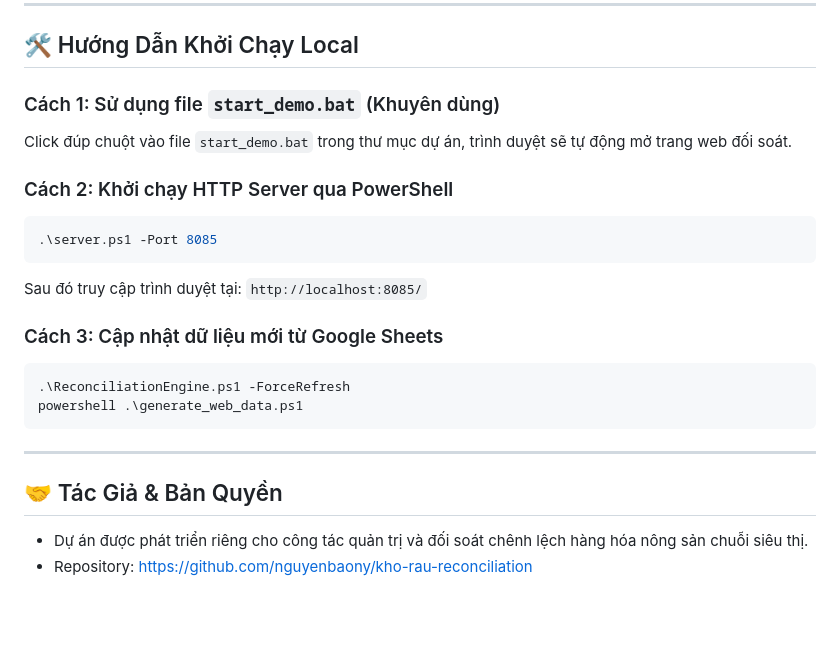
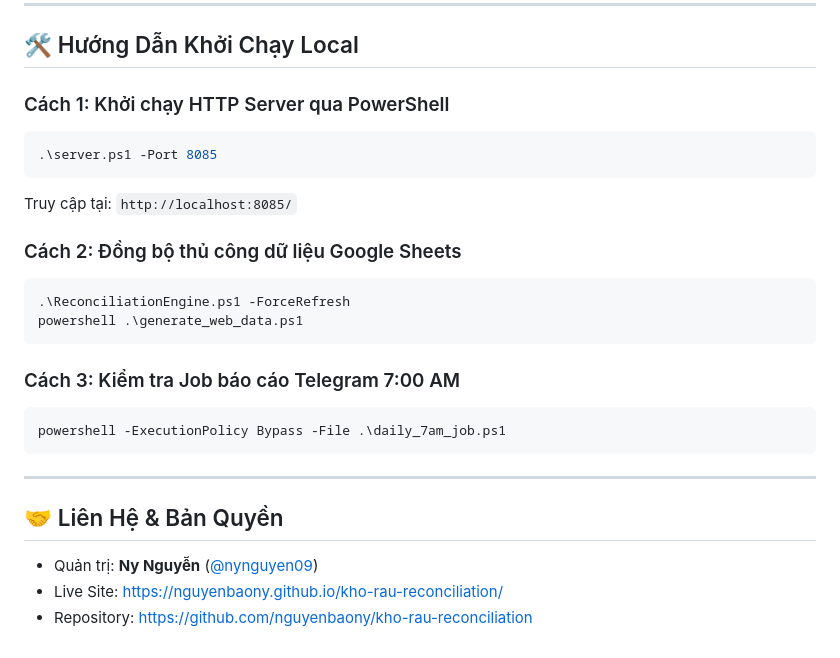
Before and after one commit to nguyenbaony/kho-rau-reconciliation, a Markdown page: README.md, the part around one of its changes. Drawn GitHub-style; blank space fills up the shorter version.

````diff
--- a/README.md
+++ b/README.md
@@ -68,23 +73,26 @@ kho-rau-reconciliation/
 
 ## 🛠️ Hướng Dẫn Khởi Chạy Local
 
-### Cách 1: Sử dụng file `start_demo.bat` (Khuyên dùng)
-Click đúp chuột vào file `start_demo.bat` trong thư mục dự án, trình duyệt sẽ tự động mở trang web đối soát.
-
-### Cách 2: Khởi chạy HTTP Server qua PowerShell
+### Cách 1: Khởi chạy HTTP Server qua PowerShell
 ```powershell
 .\server.ps1 -Port 8085
 ```
-Sau đó truy cập trình duyệt tại: `http://localhost:8085/`
+Truy cập tại: `http://localhost:8085/`
 
-### Cách 3: Cập nhật dữ liệu mới từ Google Sheets
+### Cách 2: Đồng bộ thủ công dữ liệu Google Sheets
 ```powershell
 .\ReconciliationEngine.ps1 -ForceRefresh
 powershell .\generate_web_data.ps1
 ```
 
+### Cách 3: Kiểm tra Job báo cáo Telegram 7:00 AM
+```powershell
+powershell -ExecutionPolicy Bypass -File .\daily_7am_job.ps1
+```
+
 ---
 
-## 🤝 Tác Giả & Bản Quyền
-- Dự án được phát triển riêng cho công tác quản trị và đối soát chênh lệch hàng hóa nông sản chuỗi siêu thị.
+## 🤝 Liên Hệ & Bản Quyền
+- Quản trị: **Ny Nguyễn** ([@nynguyen09](https://t.me/nynguyen09))
+- Live Site: [https://nguyenbaony.github.io/kho-rau-reconciliation/](https://nguyenbaony.github.io/kho-rau-reconciliation/)
 - Repository: [https://github.com/nguyenbaony/kho-rau-reconciliation](https://github.com/nguyenbaony/kho-rau-reconciliation)
````
Also changed, not shown: other parts of README.md (+36 -31 lines).
